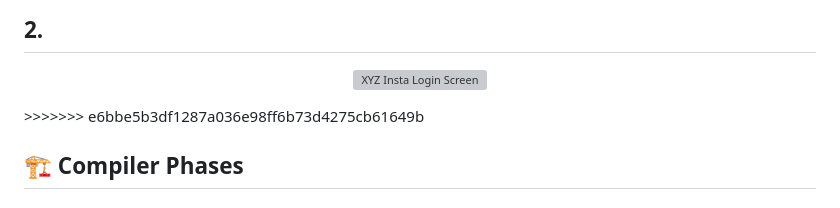
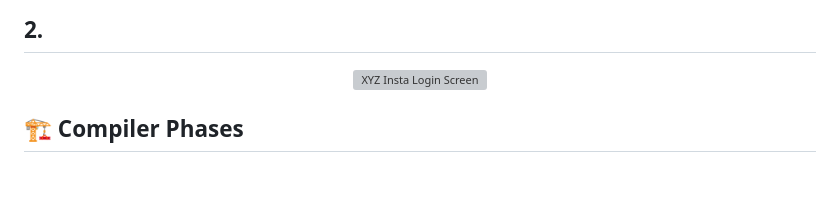
Before and after one commit to Atharva-ark06/Custom-C-Minus-Compiler-Implementation, a Markdown page: README.md, the part around the change. Rendered like a GitHub page; blank space fills up the shorter version; grey boxes are pictures that could not be loaded.

```diff
--- a/README.md
+++ b/README.md
@@ -65,7 +65,7 @@ The compiler follows a traditional compiler architecture consisting of multiple
 <p align="center">
   <img src="https://res.cloudinary.com/wpop4xyo/image/upload/v1788029139/Screenshot_2026-08-30_001456.png" width="95%" alt="XYZ Insta Login Screen">
 </p>
->>>>>>> e6bbe5b3df1287a036e98ff6b73d4275cb61649b
+
 
 ## 🏗️ Compiler Phases
 
```
